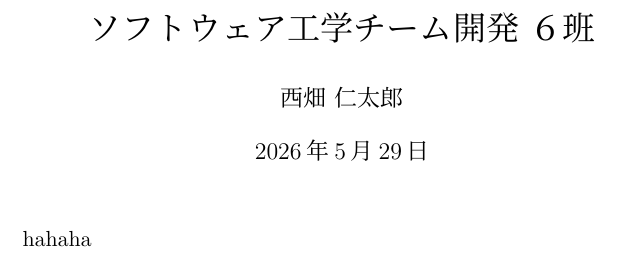
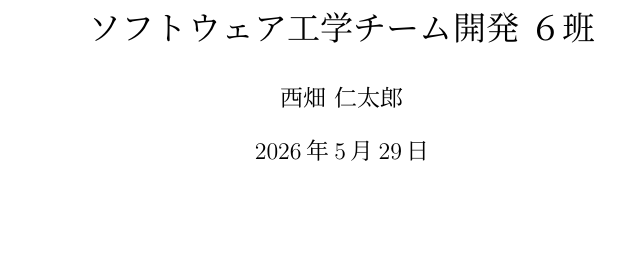
Before and after one commit to JNishihata/software-engneering-team6, a LaTeX document (reports/用件定義書/要件定義書.tex): part of the page, cut so that both start at the same text. Compiled offline with pLaTeX and dvipdfmx.

Commit message:
用件資料の更新

```diff
--- a/reports/用件定義書/要件定義書.tex
+++ b/reports/用件定義書/要件定義書.tex
@@ -8,5 +8,4 @@
 \begin{document}
     \maketitle
 
-    hahaha
 \end{document}
```
Also changed, not shown: reports/用件定義書/要件定義書.pdf, 5 other files.
